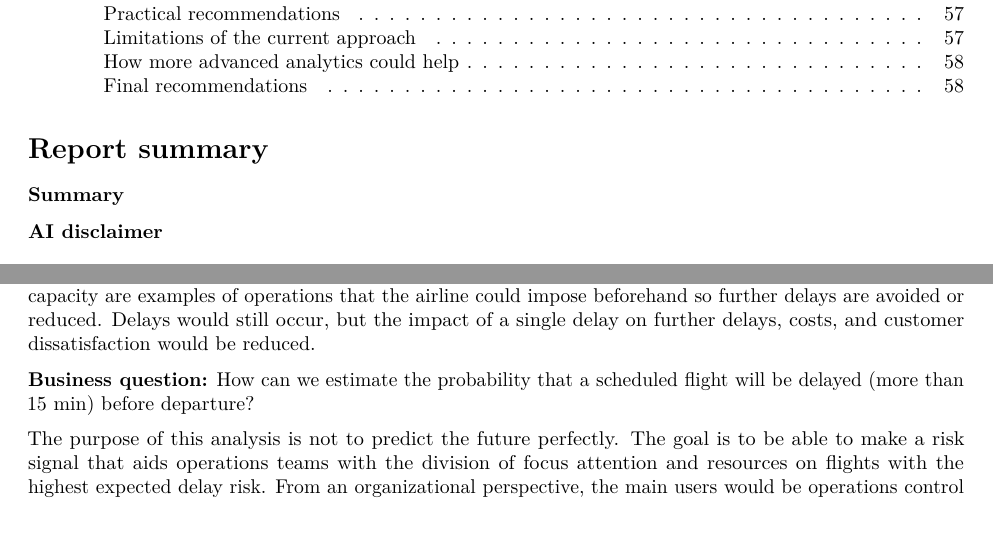
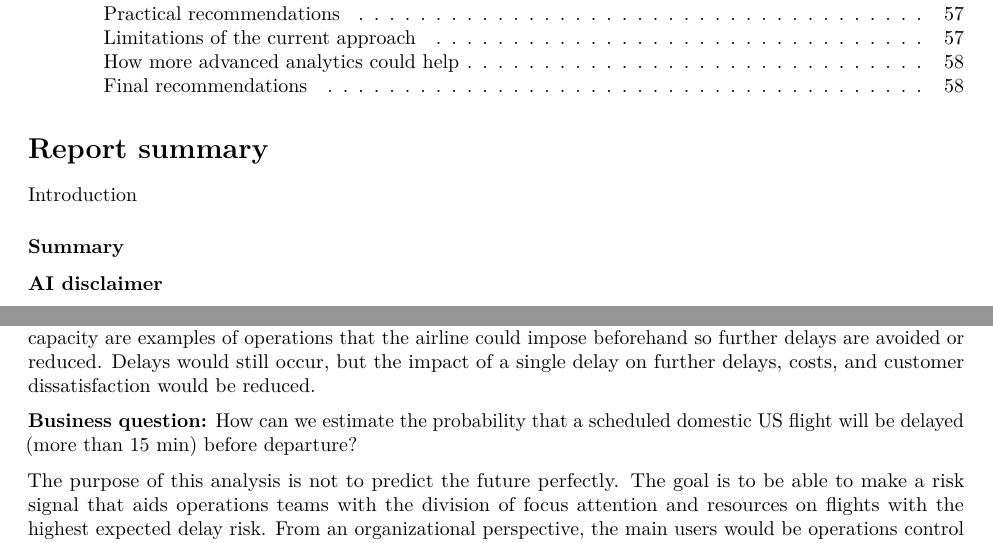
Before and after one commit to ettoll/BA_flights_, an R Markdown document (report_workbook_style_clean.Rmd): two parts of page 2 of 58, joined at a grey line, cut so that both start at the same text. Rendered offline with R 4.5, knitr and Pandoc, then LaTeX, with nearby package versions; some code elsewhere in the file could not run offline; common packages that the code uses without loading them are loaded.

Commit message:
puntjes op de i

```diff
--- a/report_workbook_style_clean.Rmd
+++ b/report_workbook_style_clean.Rmd
@@ -20,6 +19,8 @@ editor_options:
 
 # Report summary
 
+Introduction
+
 ### Summary
 
 ### AI disclaimer
@@ -56,7 +57,8 @@ still occur, but the impact of a single delay on further delays, costs,
 and customer dissatisfaction would be reduced.
 
 **Business question:** How can we estimate the probability that a
-scheduled flight will be delayed (more than 15 min) before departure?
+scheduled domestic US flight will be delayed (more than 15 min) before
+departure?
 
 The purpose of this analysis is not to predict the future perfectly. The
 goal is to be able to make a risk signal that aids operations teams with
```
Also changed, not shown: report_workbook_style_clean.Rmd (7 more changed lines).
